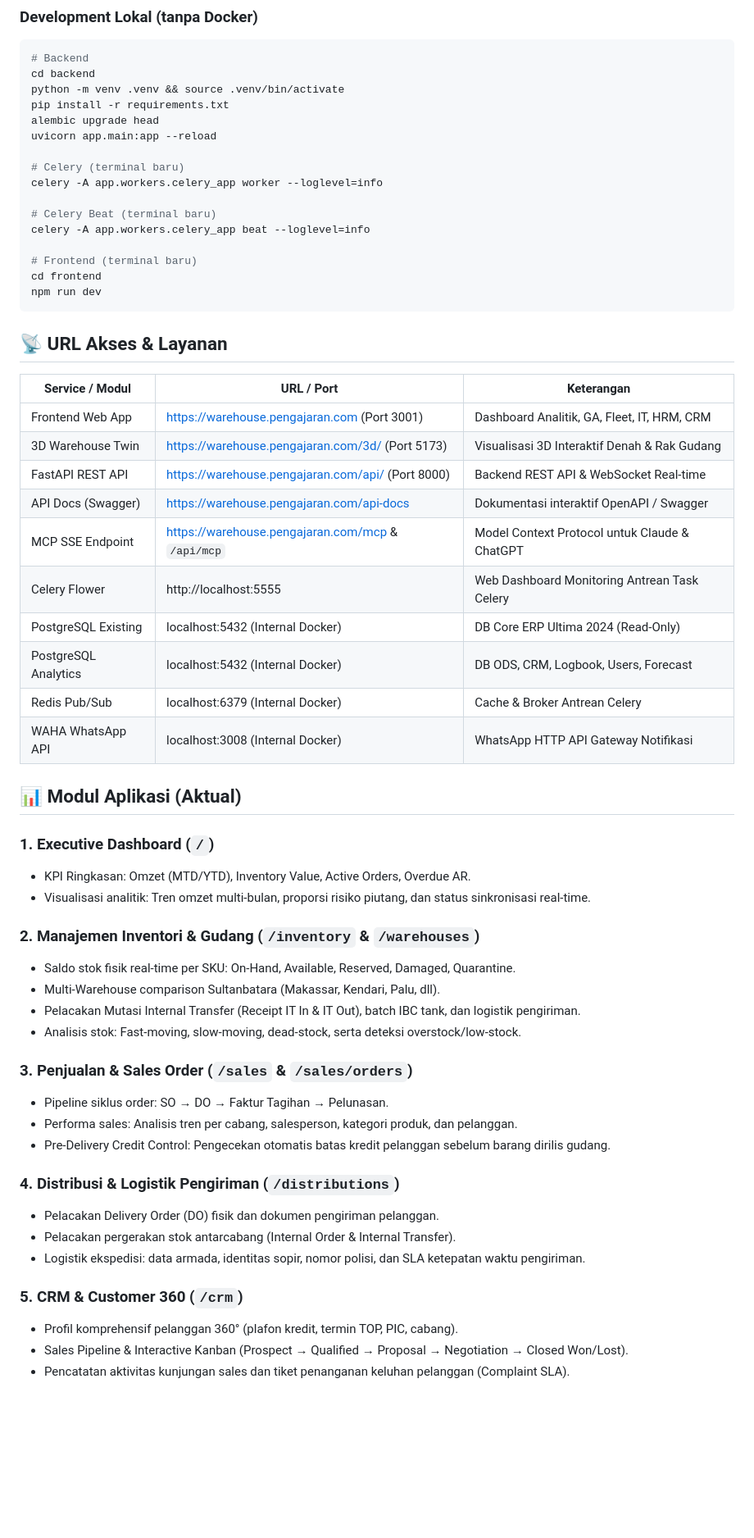
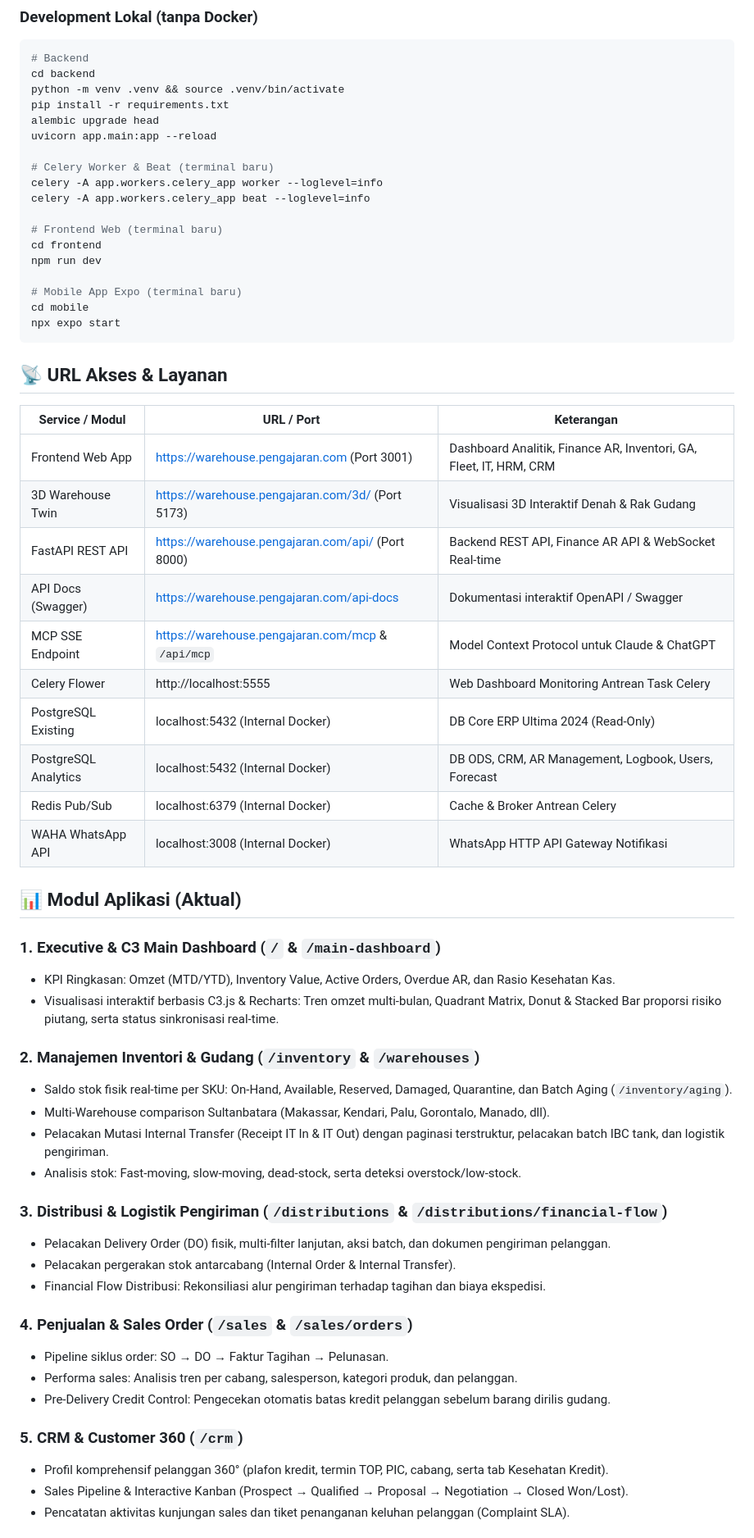
Before and after one commit to xie-anh-jinx/CPA_apps, a Markdown page: README.md, the part around one of its changes. Shown at 82% size. Rendered like a GitHub page; blank space fills up the shorter version.

Commit message:
docs(readme): update README with Finance AR Executive Summary & 9 sub-menus, C3 dashboard, AI PADI, and mobile architecture

````diff
--- a/README.md
+++ b/README.md
@@ -67,56 +67,58 @@ pip install -r requirements.txt
 alembic upgrade head
 uvicorn app.main:app --reload
 
-# Celery (terminal baru)
+# Celery Worker & Beat (terminal baru)
 celery -A app.workers.celery_app worker --loglevel=info
-
-# Celery Beat (terminal baru)
 celery -A app.workers.celery_app beat --loglevel=info
 
-# Frontend (terminal baru)
+# Frontend Web (terminal baru)
 cd frontend
 npm run dev
+
+# Mobile App Expo (terminal baru)
+cd mobile
+npx expo start
 ```
 
 ## 📡 URL Akses & Layanan
 
 | Service / Modul | URL / Port | Keterangan |
 |---|---|---|
-| Frontend Web App | https://warehouse.pengajaran.com (Port 3001) | Dashboard Analitik, GA, Fleet, IT, HRM, CRM |
+| Frontend Web App | https://warehouse.pengajaran.com (Port 3001) | Dashboard Analitik, Finance AR, Inventori, GA, Fleet, IT, HRM, CRM |
 | 3D Warehouse Twin | https://warehouse.pengajaran.com/3d/ (Port 5173) | Visualisasi 3D Interaktif Denah & Rak Gudang |
-| FastAPI REST API | https://warehouse.pengajaran.com/api/ (Port 8000) | Backend REST API & WebSocket Real-time |
+| FastAPI REST API | https://warehouse.pengajaran.com/api/ (Port 8000) | Backend REST API, Finance AR API & WebSocket Real-time |
 | API Docs (Swagger) | https://warehouse.pengajaran.com/api-docs | Dokumentasi interaktif OpenAPI / Swagger |
 | MCP SSE Endpoint | https://warehouse.pengajaran.com/mcp & `/api/mcp` | Model Context Protocol untuk Claude & ChatGPT |
 | Celery Flower | http://localhost:5555 | Web Dashboard Monitoring Antrean Task Celery |
 | PostgreSQL Existing | localhost:5432 (Internal Docker) | DB Core ERP Ultima 2024 (Read-Only) |
-| PostgreSQL Analytics | localhost:5432 (Internal Docker) | DB ODS, CRM, Logbook, Users, Forecast |
+| PostgreSQL Analytics | localhost:5432 (Internal Docker) | DB ODS, CRM, AR Management, Logbook, Users, Forecast |
 | Redis Pub/Sub | localhost:6379 (Internal Docker) | Cache & Broker Antrean Celery |
 | WAHA WhatsApp API | localhost:3008 (Internal Docker) | WhatsApp HTTP API Gateway Notifikasi |
 
 ## 📊 Modul Aplikasi (Aktual)
 
-### 1. Executive Dashboard (`/`)
-- KPI Ringkasan: Omzet (MTD/YTD), Inventory Value, Active Orders, Overdue AR.
-- Visualisasi analitik: Tren omzet multi-bulan, proporsi risiko piutang, dan status sinkronisasi real-time.
+### 1. Executive & C3 Main Dashboard (`/` & `/main-dashboard`)
+- KPI Ringkasan: Omzet (MTD/YTD), Inventory Value, Active Orders, Overdue AR, dan Rasio Kesehatan Kas.
+- Visualisasi interaktif berbasis C3.js & Recharts: Tren omzet multi-bulan, Quadrant Matrix, Donut & Stacked Bar proporsi risiko piutang, serta status sinkronisasi real-time.
 
 ### 2. Manajemen Inventori & Gudang (`/inventory` & `/warehouses`)
-- Saldo stok fisik real-time per SKU: On-Hand, Available, Reserved, Damaged, Quarantine.
-- Multi-Warehouse comparison Sultanbatara (Makassar, Kendari, Palu, dll).
-- Pelacakan Mutasi Internal Transfer (Receipt IT In & IT Out), batch IBC tank, dan logistik pengiriman.
+- Saldo stok fisik real-time per SKU: On-Hand, Available, Reserved, Damaged, Quarantine, dan Batch Aging (`/inventory/aging`).
+- Multi-Warehouse comparison Sultanbatara (Makassar, Kendari, Palu, Gorontalo, Manado, dll).
+- Pelacakan Mutasi Internal Transfer (Receipt IT In & IT Out) dengan paginasi terstruktur, pelacakan batch IBC tank, dan logistik pengiriman.
 - Analisis stok: Fast-moving, slow-moving, dead-stock, serta deteksi overstock/low-stock.
 
-### 3. Penjualan & Sales Order (`/sales` & `/sales/orders`)
+### 3. Distribusi & Logistik Pengiriman (`/distributions` & `/distributions/financial-flow`)
+- Pelacakan Delivery Order (DO) fisik, multi-filter lanjutan, aksi batch, dan dokumen pengiriman pelanggan.
+- Pelacakan pergerakan stok antarcabang (Internal Order & Internal Transfer).
+- Financial Flow Distribusi: Rekonsiliasi alur pengiriman terhadap tagihan dan biaya ekspedisi.
+
+### 4. Penjualan & Sales Order (`/sales` & `/sales/orders`)
 - Pipeline siklus order: SO → DO → Faktur Tagihan → Pelunasan.
 - Performa sales: Analisis tren per cabang, salesperson, kategori produk, dan pelanggan.
 - Pre-Delivery Credit Control: Pengecekan otomatis batas kredit pelanggan sebelum barang dirilis gudang.
 
-### 4. Distribusi & Logistik Pengiriman (`/distributions`)
-- Pelacakan Delivery Order (DO) fisik dan dokumen pengiriman pelanggan.
-- Pelacakan pergerakan stok antarcabang (Internal Order & Internal Transfer).
-- Logistik ekspedisi: data armada, identitas sopir, nomor polisi, dan SLA ketepatan waktu pengiriman.
-
 ### 5. CRM & Customer 360 (`/crm`)
-- Profil komprehensif pelanggan 360° (plafon kredit, termin TOP, PIC, cabang).
+- Profil komprehensif pelanggan 360° (plafon kredit, termin TOP, PIC, cabang, serta tab Kesehatan Kredit).
 - Sales Pipeline & Interactive Kanban (Prospect → Qualified → Proposal → Negotiation → Closed Won/Lost).
 - Pencatatan aktivitas kunjungan sales dan tiket penanganan keluhan pelanggan (Complaint SLA).
 
````
Also changed, not shown: other parts of README.md (+105 -65 lines).
